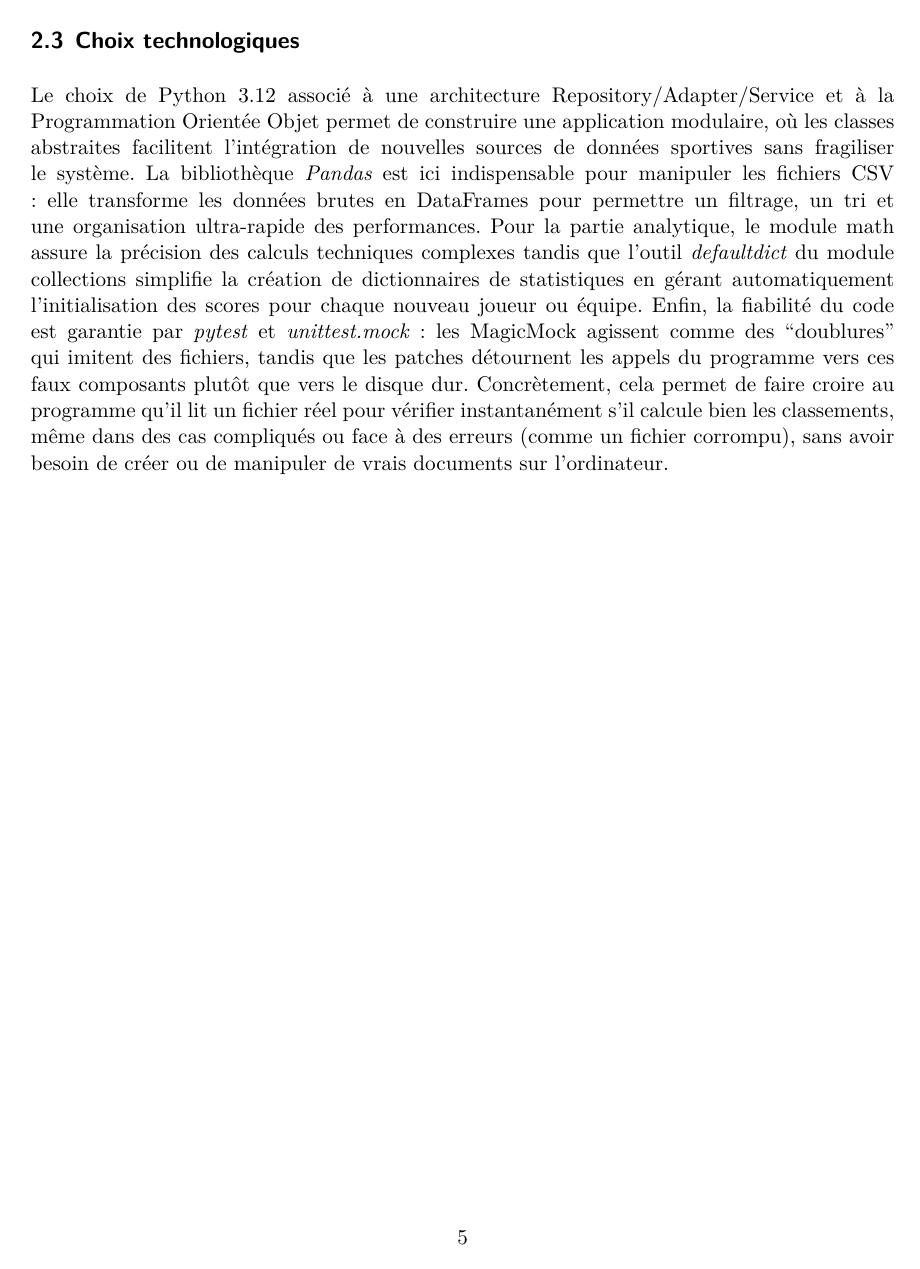
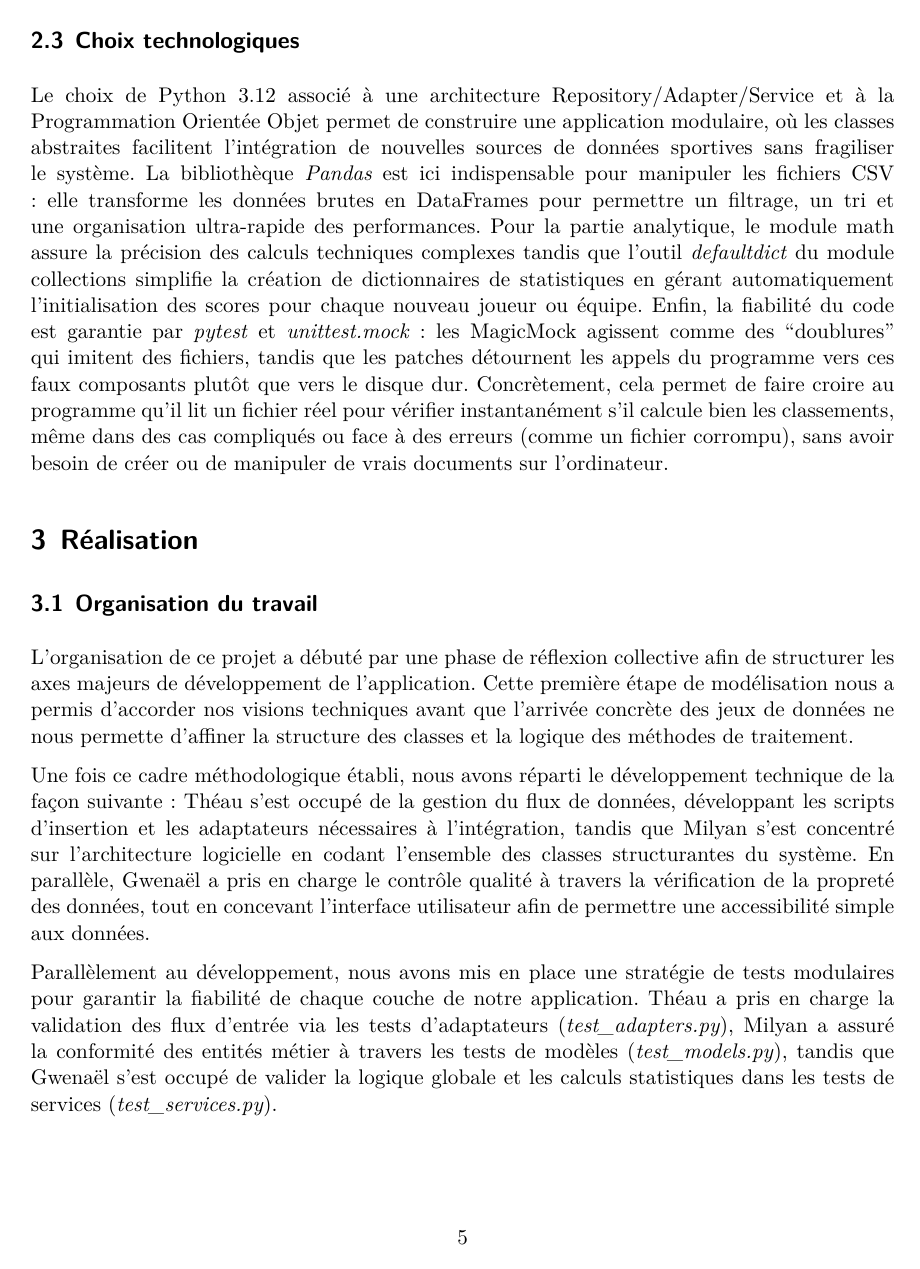
Before and after one commit to theauclt/projetTDD_2026_structure, a Quarto document (Projet_Tdd/Projet_Tdd.qmd): page 6 of 11 before the commit and page 6 of 10 after it. The pictures show the output file Projet_Tdd/Projet_Tdd.pdf that the author committed with the source.

Commit message:
maj rapport

```diff
--- a/Projet_Tdd/Projet_Tdd.qmd
+++ b/Projet_Tdd/Projet_Tdd.qmd
@@ -82,7 +82,6 @@ Notre projet repose sur une structure orientée objet qui privilégie la modular
 Le choix de Python 3.12 associé à une architecture Repository/Adapter/Service et à la Programmation Orientée Objet permet de construire une application modulaire, où les classes abstraites facilitent l'intégration de nouvelles sources de données sportives sans fragiliser le système. La bibliothèque *Pandas* est ici indispensable pour manipuler les fichiers CSV : elle transforme les données brutes en DataFrames pour permettre un filtrage, un tri et une organisation ultra-rapide des performances. Pour la partie analytique, le module math assure la précision des calculs techniques complexes tandis que l'outil *defaultdict* du module collections simplifie la création de dictionnaires de statistiques en gérant automatiquement l'initialisation des scores pour chaque nouveau joueur ou équipe.
 Enfin, la fiabilité du code est garantie par *pytest* et *unittest.mock* : les MagicMock agissent comme des "doublures" qui imitent des fichiers, tandis que les patches détournent les appels du programme vers ces faux composants plutôt que vers le disque dur. Concrètement, cela permet de faire croire au programme qu'il lit un fichier réel pour vérifier instantanément s'il calcule bien les classements, même dans des cas compliqués ou face à des erreurs (comme un fichier corrompu), sans avoir besoin de créer ou de manipuler de vrais documents sur l'ordinateur.
 
-\newpage
 
 # Réalisation
 
```
Also changed, not shown: Projet_Tdd/Projet_Tdd.pdf, Projet_Tdd/images/cover_tests.png (added), Projet_Tdd/Projet_Tdd.qmd (2 more changed lines).
